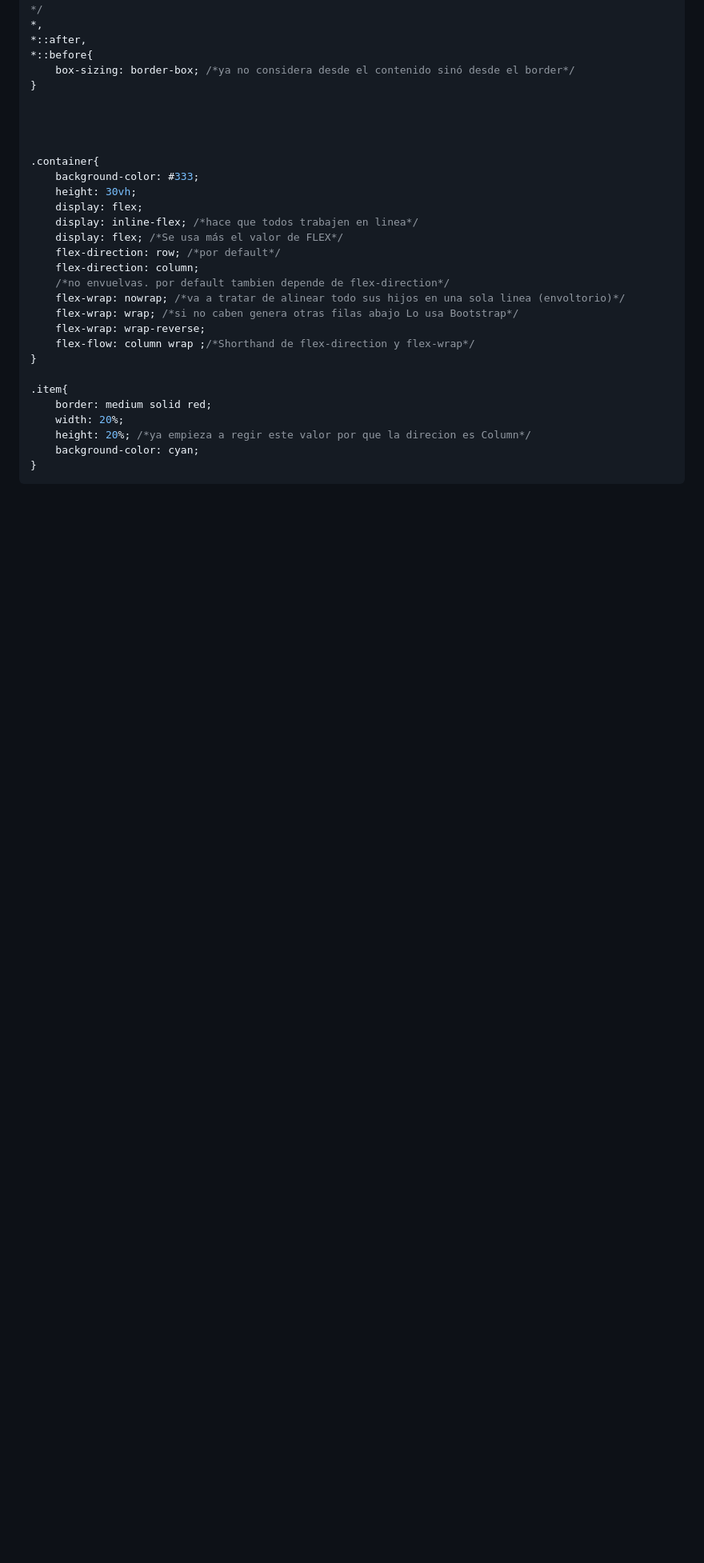
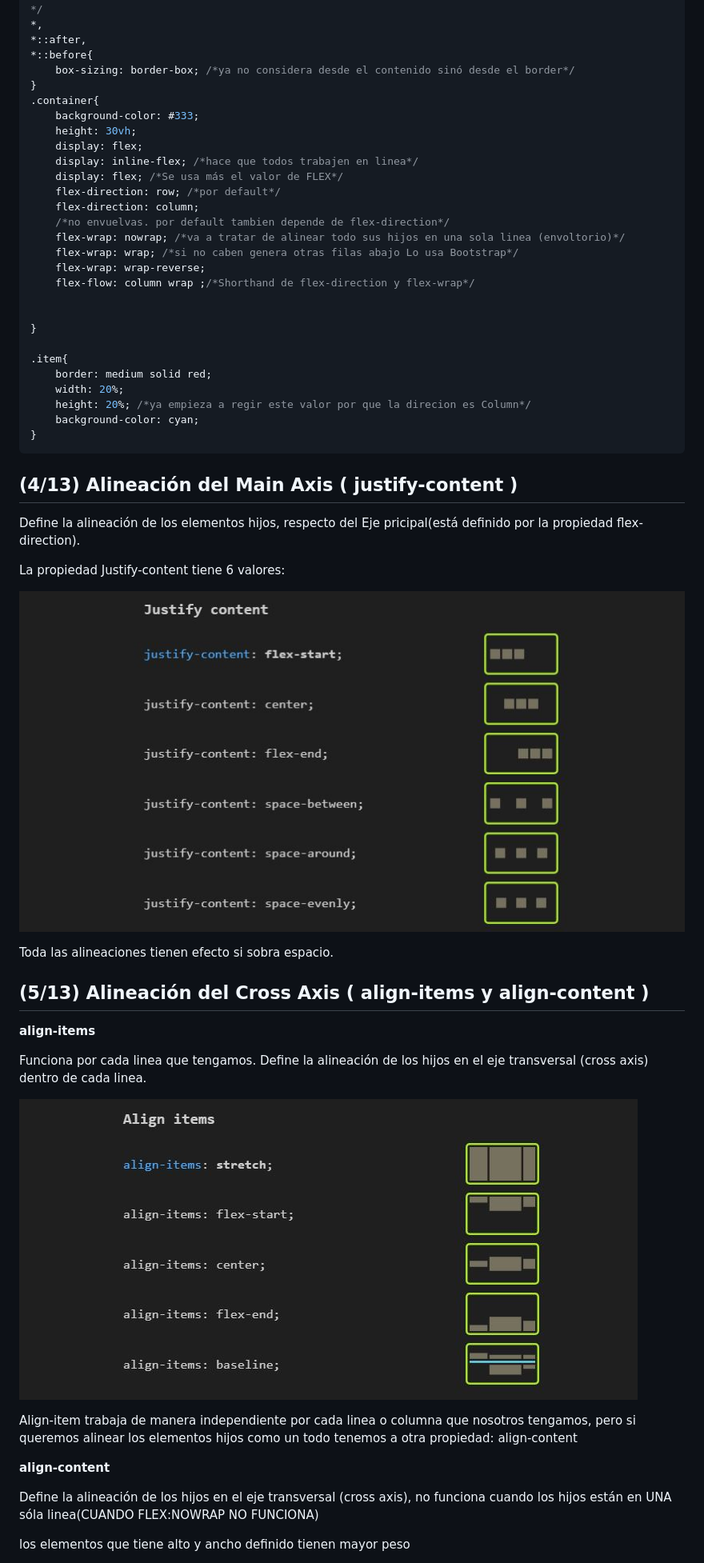
Before and after one commit to diegotvramos/curso-flexbox, a Markdown page: README.md, the part around one of its changes. Shown at 80% size. Rendered like a GitHub page; pictures changed too: assets/align-items.JPG (added), assets/justify-content.JPG (added); blank space fills up the shorter version.

Commit message:
justify-content, align-items, align-content

````diff
--- a/README.md
+++ b/README.md
@@ -64,10 +64,6 @@ la propiedad **Flex direction**
 *::before{
     box-sizing: border-box; /*ya no considera desde el contenido sinó desde el border*/
 }
-
-
-
-
 .container{
     background-color: #333;
     height: 30vh;
@@ -81,6 +77,8 @@ la propiedad **Flex direction**
     flex-wrap: wrap; /*si no caben genera otras filas abajo Lo usa Bootstrap*/
     flex-wrap: wrap-reverse;
     flex-flow: column wrap ;/*Shorthand de flex-direction y flex-wrap*/
+
+
 }
 
 .item{
@@ -90,3 +88,33 @@ la propiedad **Flex direction**
     background-color: cyan;
 }
 ```
+
+## (4/13) Alineación del Main Axis ( justify-content )
+
+Define la alineación de los elementos hijos, respecto del Eje pricipal(está definido por la propiedad flex-direction).
+
+La propiedad Justify-content tiene 6 valores:
+
+![Justify-content](/assets/justify-content.JPG)
+
+Toda las alineaciones tienen efecto si sobra espacio.
+
+
+
+## (5/13) Alineación del Cross Axis ( align-items y align-content )
+
+**align-items**
+
+Funciona por cada linea que tengamos. Define la alineación de los hijos en el eje transversal (cross axis) dentro de cada linea.
+
+![align-items](/assets/align-items.JPG)
+
+Align-item trabaja de manera independiente por cada linea o columna que nosotros tengamos, pero si queremos alinear los elementos hijos como un todo tenemos a otra propiedad: align-content
+
+**align-content**
+
+Define la alineación de los hijos en el eje transversal (cross axis), no funciona cuando los hijos están en UNA sóla linea(CUANDO FLEX:NOWRAP NO FUNCIONA)
+
+
+los elementos que tiene alto y ancho definido tienen mayor peso
+
````
Also changed, not shown: other parts of README.md (+73 -0 lines), assets/align-content.JPG (added), 1 other file.
